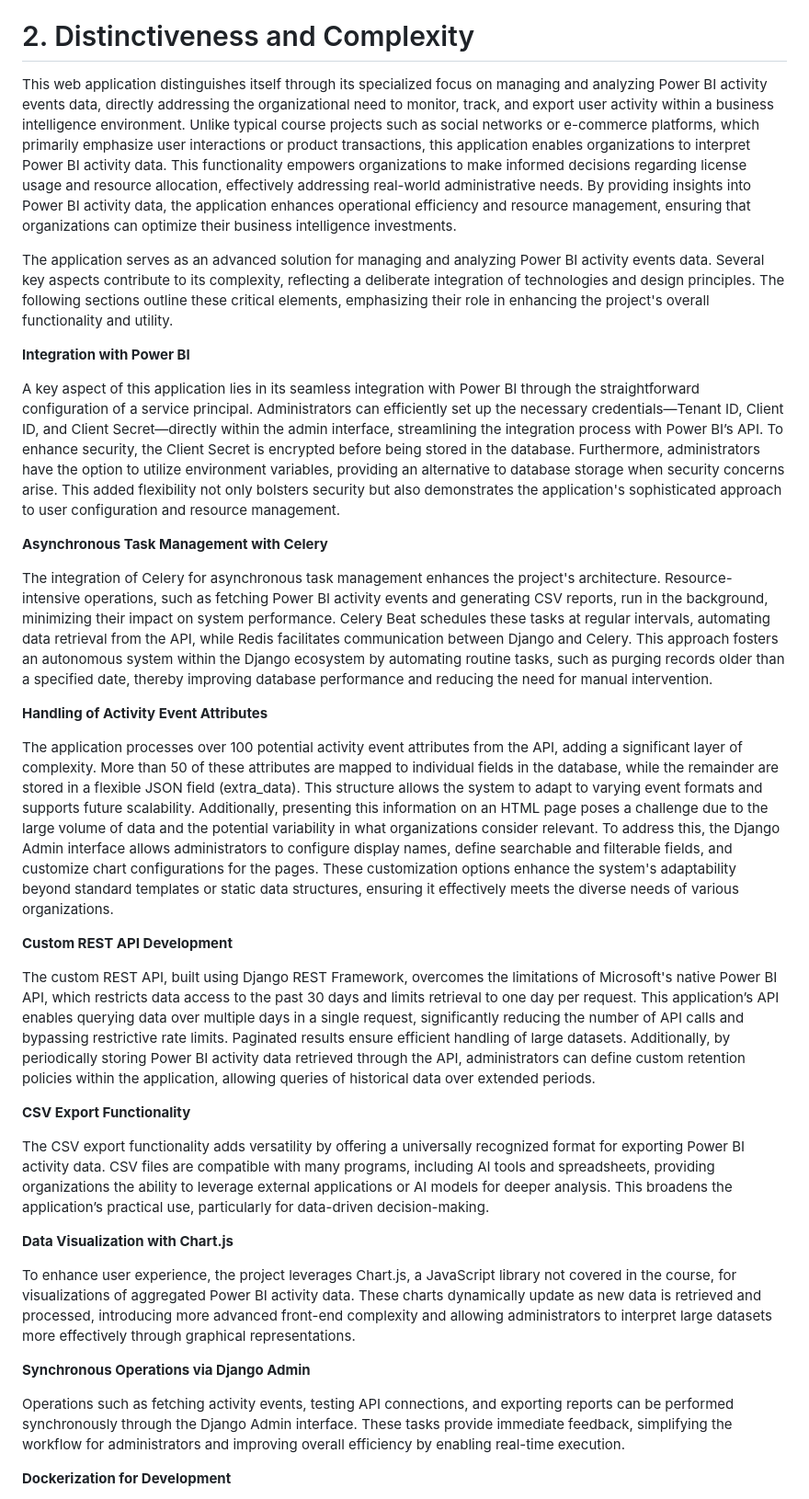
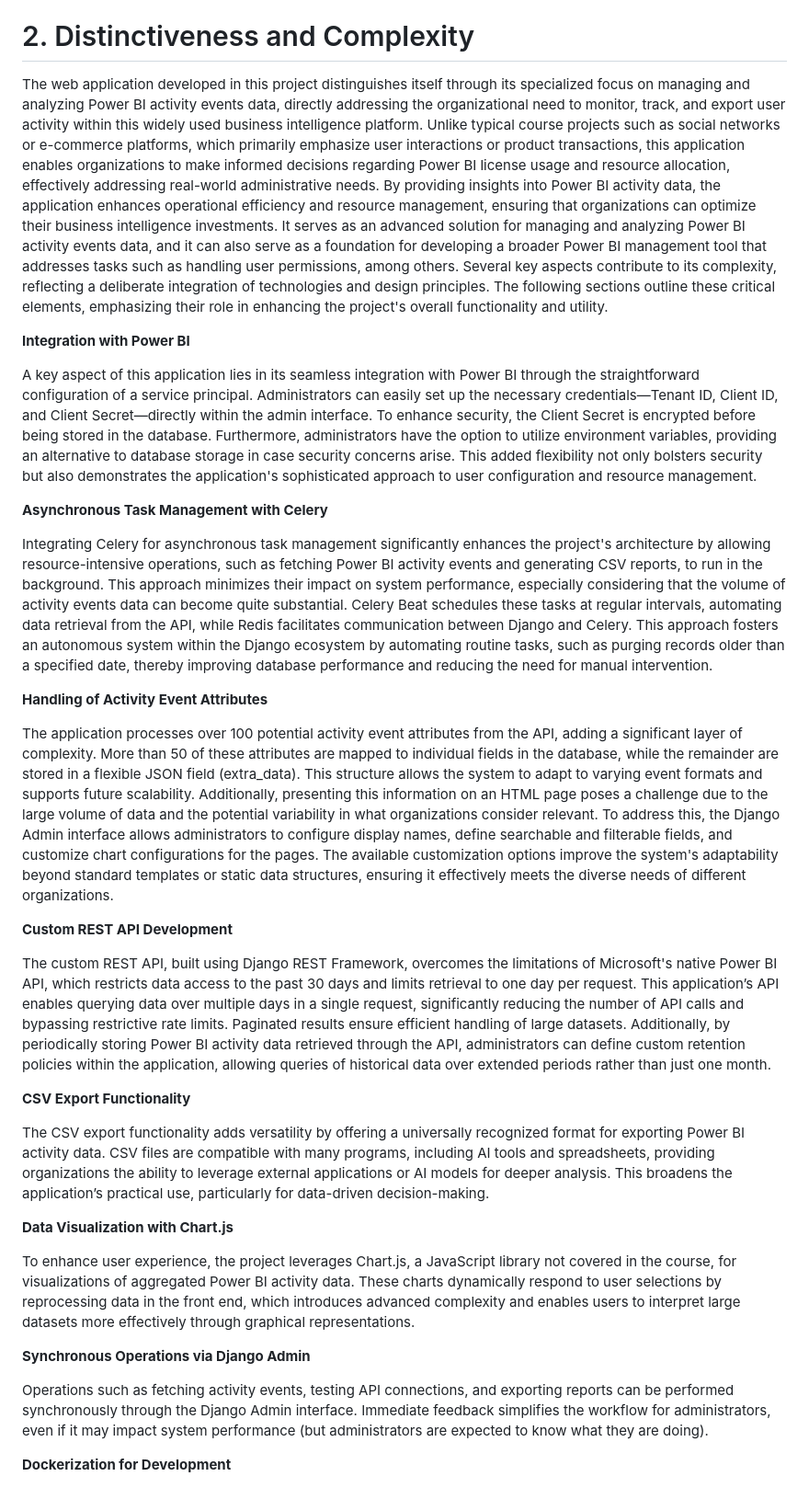
Before and after one commit to vinzzent/cs50w_final_project_dockerized, a Markdown page: README.md, the part around one of its changes. Shown at 92% size. GitHub-like rendering.

```diff
--- a/README.md
+++ b/README.md
@@ -3,24 +3,22 @@ This management platform focuses on collecting Power BI activity events data thr
 
 # 2. Distinctiveness and Complexity
-This web application distinguishes itself through its specialized focus on managing and analyzing Power BI activity events data, directly addressing the organizational need to monitor, track, and export user activity within a business intelligence environment. Unlike typical course projects such as social networks or e-commerce platforms, which primarily emphasize user interactions or product transactions, this application enables organizations to interpret Power BI activity data. This functionality empowers organizations to make informed decisions regarding license usage and resource allocation, effectively addressing real-world administrative needs. By providing insights into Power BI activity data, the application enhances operational efficiency and resource management, ensuring that organizations can optimize their business intelligence investments.
-
-The application serves as an advanced solution for managing and analyzing Power BI activity events data. Several key aspects contribute to its complexity, reflecting a deliberate integration of technologies and design principles. The following sections outline these critical elements, emphasizing their role in enhancing the project's overall functionality and utility.
+The web application developed in this project distinguishes itself through its specialized focus on managing and analyzing Power BI activity events data, directly addressing the organizational need to monitor, track, and export user activity within this widely used business intelligence platform. Unlike typical course projects such as social networks or e-commerce platforms, which primarily emphasize user interactions or product transactions, this application enables organizations to make informed decisions regarding Power BI license usage and resource allocation, effectively addressing real-world administrative needs. By providing insights into Power BI activity data, the application enhances operational efficiency and resource management, ensuring that organizations can optimize their business intelligence investments. It serves as an advanced solution for managing and analyzing Power BI activity events data, and it can also serve as a foundation for developing a broader Power BI management tool that addresses tasks such as handling user permissions, among others. Several key aspects contribute to its complexity, reflecting a deliberate integration of technologies and design principles. The following sections outline these critical elements, emphasizing their role in enhancing the project's overall functionality and utility.
 
 **Integration with Power BI**
 
-A key aspect of this application lies in its seamless integration with Power BI through the straightforward configuration of a service principal. Administrators can efficiently set up the necessary credentials—Tenant ID, Client ID, and Client Secret—directly within the admin interface, streamlining the integration process with Power BI’s API. To enhance security, the Client Secret is encrypted before being stored in the database. Furthermore, administrators have the option to utilize environment variables, providing an alternative to database storage when security concerns arise. This added flexibility not only bolsters security but also demonstrates the application's sophisticated approach to user configuration and resource management.
+A key aspect of this application lies in its seamless integration with Power BI through the straightforward configuration of a service principal. Administrators can easily set up the necessary credentials—Tenant ID, Client ID, and Client Secret—directly within the admin interface. To enhance security, the Client Secret is encrypted before being stored in the database. Furthermore, administrators have the option to utilize environment variables, providing an alternative to database storage in case security concerns arise. This added flexibility not only bolsters security but also demonstrates the application's sophisticated approach to user configuration and resource management.
 
 **Asynchronous Task Management with Celery**
 
-The integration of Celery for asynchronous task management enhances the project's architecture. Resource-intensive operations, such as fetching Power BI activity events and generating CSV reports, run in the background, minimizing their impact on system performance. Celery Beat schedules these tasks at regular intervals, automating data retrieval from the API, while Redis facilitates communication between Django and Celery. This approach fosters an autonomous system within the Django ecosystem by automating routine tasks, such as purging records older than a specified date, thereby improving database performance and reducing the need for manual intervention.
+Integrating Celery for asynchronous task management significantly enhances the project's architecture by allowing resource-intensive operations, such as fetching Power BI activity events and generating CSV reports, to run in the background. This approach minimizes their impact on system performance, especially considering that the volume of activity events data can become quite substantial. Celery Beat schedules these tasks at regular intervals, automating data retrieval from the API, while Redis facilitates communication between Django and Celery. This approach fosters an autonomous system within the Django ecosystem by automating routine tasks, such as purging records older than a specified date, thereby improving database performance and reducing the need for manual intervention.
 
 **Handling of Activity Event Attributes**
 
-The application processes over 100 potential activity event attributes from the API, adding a significant layer of complexity. More than 50 of these attributes are mapped to individual fields in the database, while the remainder are stored in a flexible JSON field (extra_data). This structure allows the system to adapt to varying event formats and supports future scalability. Additionally, presenting this information on an HTML page poses a challenge due to the large volume of data and the potential variability in what organizations consider relevant. To address this, the Django Admin interface allows administrators to configure display names, define searchable and filterable fields, and customize chart configurations for the pages. These customization options enhance the system's adaptability beyond standard templates or static data structures, ensuring it effectively meets the diverse needs of various organizations.
+The application processes over 100 potential activity event attributes from the API, adding a significant layer of complexity. More than 50 of these attributes are mapped to individual fields in the database, while the remainder are stored in a flexible JSON field (extra_data). This structure allows the system to adapt to varying event formats and supports future scalability. Additionally, presenting this information on an HTML page poses a challenge due to the large volume of data and the potential variability in what organizations consider relevant. To address this, the Django Admin interface allows administrators to configure display names, define searchable and filterable fields, and customize chart configurations for the pages. The available customization options improve the system's adaptability beyond standard templates or static data structures, ensuring it effectively meets the diverse needs of different organizations.
 
 **Custom REST API Development**
 
-The custom REST API, built using Django REST Framework, overcomes the limitations of Microsoft's native Power BI API, which restricts data access to the past 30 days and limits retrieval to one day per request. This application’s API enables querying data over multiple days in a single request, significantly reducing the number of API calls and bypassing restrictive rate limits. Paginated results ensure efficient handling of large datasets. Additionally, by periodically storing Power BI activity data retrieved through the API, administrators can define custom retention policies within the application, allowing queries of historical data over extended periods.
+The custom REST API, built using Django REST Framework, overcomes the limitations of Microsoft's native Power BI API, which restricts data access to the past 30 days and limits retrieval to one day per request. This application’s API enables querying data over multiple days in a single request, significantly reducing the number of API calls and bypassing restrictive rate limits. Paginated results ensure efficient handling of large datasets. Additionally, by periodically storing Power BI activity data retrieved through the API, administrators can define custom retention policies within the application, allowing queries of historical data over extended periods rather than just one month.
 
 **CSV Export Functionality**
 
@@ -28,11 +26,11 @@ The CSV export functionality adds versatility by offering a universally recogniz
 
 **Data Visualization with Chart.js**
 
-To enhance user experience, the project leverages Chart.js, a JavaScript library not covered in the course, for visualizations of aggregated Power BI activity data. These charts dynamically update as new data is retrieved and processed, introducing more advanced front-end complexity and allowing administrators to interpret large datasets more effectively through graphical representations.
+To enhance user experience, the project leverages Chart.js, a JavaScript library not covered in the course, for visualizations of aggregated Power BI activity data. These charts dynamically respond to user selections by reprocessing data in the front end, which introduces advanced complexity and enables users to interpret large datasets more effectively through graphical representations.
 
 **Synchronous Operations via Django Admin**
 
-Operations such as fetching activity events, testing API connections, and exporting reports can be performed synchronously through the Django Admin interface. These tasks provide immediate feedback, simplifying the workflow for administrators and improving overall efficiency by enabling real-time execution.
+Operations such as fetching activity events, testing API connections, and exporting reports can be performed synchronously through the Django Admin interface. Immediate feedback simplifies the workflow for administrators, even if it may impact system performance (but administrators are expected to know what they are doing).
 
 **Dockerization for Development**
 
```
Also changed, not shown: other parts of README.md (+7 -2 lines).
